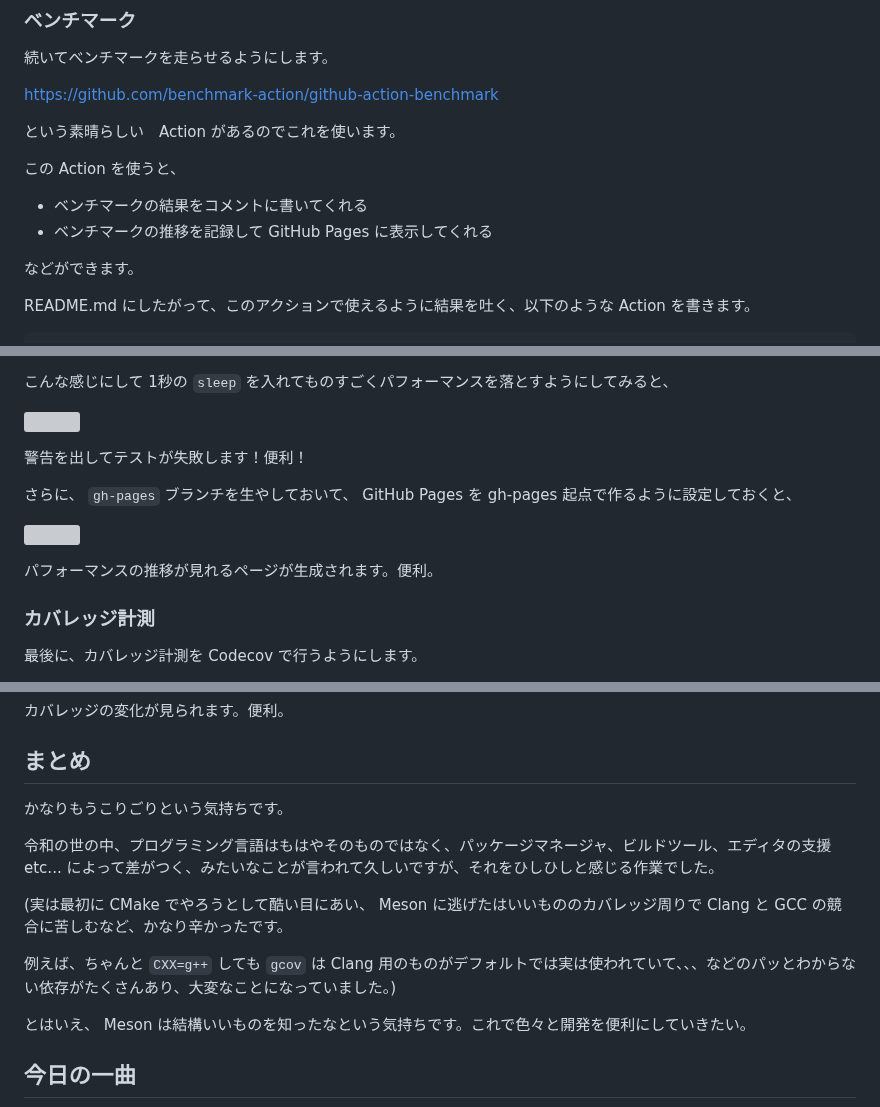
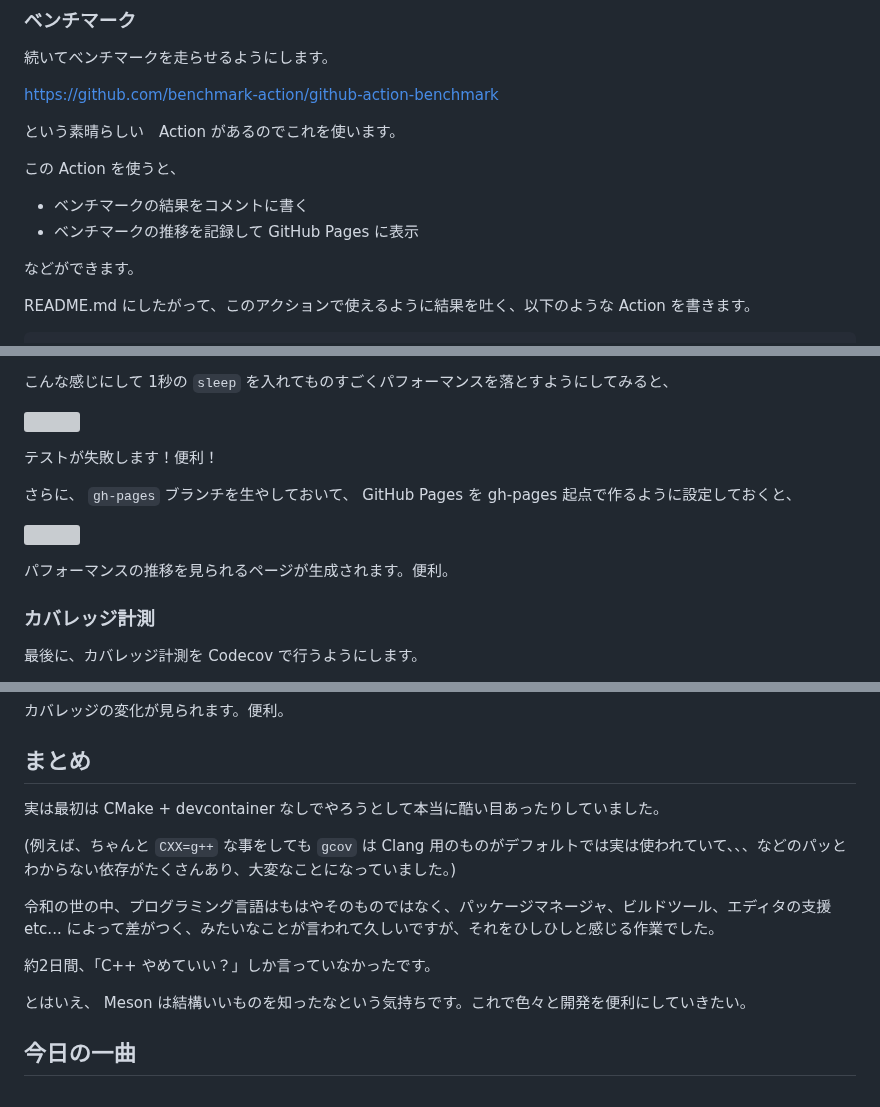
Before and after one commit to abap34/abap34.com, a Markdown page: posts/cpp_ci.md, 3 parts joined by grey strips. Rendered like a GitHub page; grey boxes are pictures that could not be loaded.

```diff
--- a/posts/cpp_ci.md
+++ b/posts/cpp_ci.md
@@ -526,8 +522,8 @@ jobs:
 
 この Action を使うと、
 
-- ベンチマークの結果をコメントに書いてくれる
-- ベンチマークの推移を記録して GitHub Pages に表示してくれる
+- ベンチマークの結果をコメントに書く
+- ベンチマークの推移を記録して GitHub Pages に表示
 
 などができます。
 
@@ -601,14 +597,14 @@ int try_to_sum(int a, int b, int c) {
 
 ![](cpp_ci/image-7.png)
 
-警告を出してテストが失敗します！便利！
+テストが失敗します！便利！
 
 
 さらに、 `gh-pages` ブランチを生やしておいて、 GitHub Pages を gh-pages 起点で作るように設定しておくと、
 
 ![](cpp_ci/image-5.png)
 
-パフォーマンスの推移が見れるページが生成されます。便利。
+パフォーマンスの推移を見られるページが生成されます。便利。
 
 ### カバレッジ計測
 
@@ -670,15 +666,15 @@ jobs:
 
 ## まとめ
 
-かなりもうこりごりという気持ちです。
+
+実は最初は CMake + devcontainer なしでやろうとして本当に酷い目あったりしていました。
+
+(例えば、ちゃんと `CXX=g++` な事をしても `gcov` は Clang 用のものがデフォルトでは実は使われていて、、、などのパッとわからない依存がたくさんあり、大変なことになっていました。)
 
 
 令和の世の中、プログラミング言語はもはやそのものではなく、パッケージマネージャ、ビルドツール、エディタの支援 etc... によって差がつく、みたいなことが言われて久しいですが、それをひしひしと感じる作業でした。
 
-
-(実は最初に CMake でやろうとして酷い目にあい、 Meson に逃げたはいいもののカバレッジ周りで Clang と GCC の競合に苦しむなど、かなり辛かったです。
-
-例えば、ちゃんと `CXX=g++` しても `gcov` は Clang 用のものがデフォルトでは実は使われていて、、、などのパッとわからない依存がたくさんあり、大変なことになっていました。)
+約2日間、「C++ やめていい？」しか言っていなかったです。
 
 
 とはいえ、 Meson は結構いいものを知ったなという気持ちです。これで色々と開発を便利にしていきたい。
```
Also changed, not shown: other parts of posts/cpp_ci.md (+1 -5 lines).
